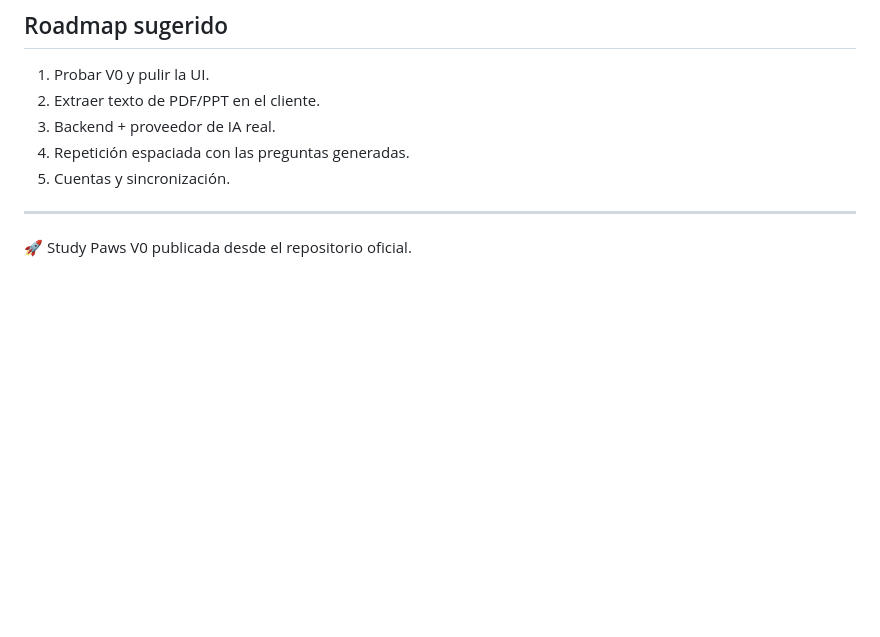
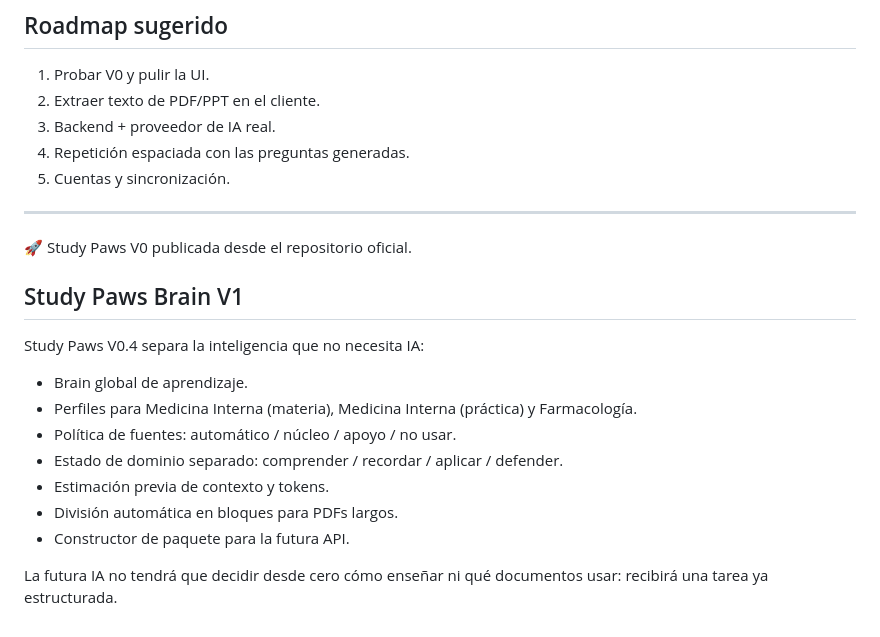
Before and after one commit to justacheeseondrugs-cmd/study-paws-4real, a Markdown page: README.md, the part around the change. Rendered like a GitHub page; blank space fills up the shorter version.

Commit message:
Document Study Paws Brain V1

```diff
--- a/README.md
+++ b/README.md
@@ -110,3 +110,18 @@ Recomendaciones:
 ---
 
 🚀 Study Paws V0 publicada desde el repositorio oficial.
+
+
+## Study Paws Brain V1
+
+Study Paws V0.4 separa la inteligencia que no necesita IA:
+
+- Brain global de aprendizaje.
+- Perfiles para Medicina Interna (materia), Medicina Interna (práctica) y Farmacología.
+- Política de fuentes: automático / núcleo / apoyo / no usar.
+- Estado de dominio separado: comprender / recordar / aplicar / defender.
+- Estimación previa de contexto y tokens.
+- División automática en bloques para PDFs largos.
+- Constructor de paquete para la futura API.
+
+La futura IA no tendrá que decidir desde cero cómo enseñar ni qué documentos usar: recibirá una tarea ya estructurada.
```
